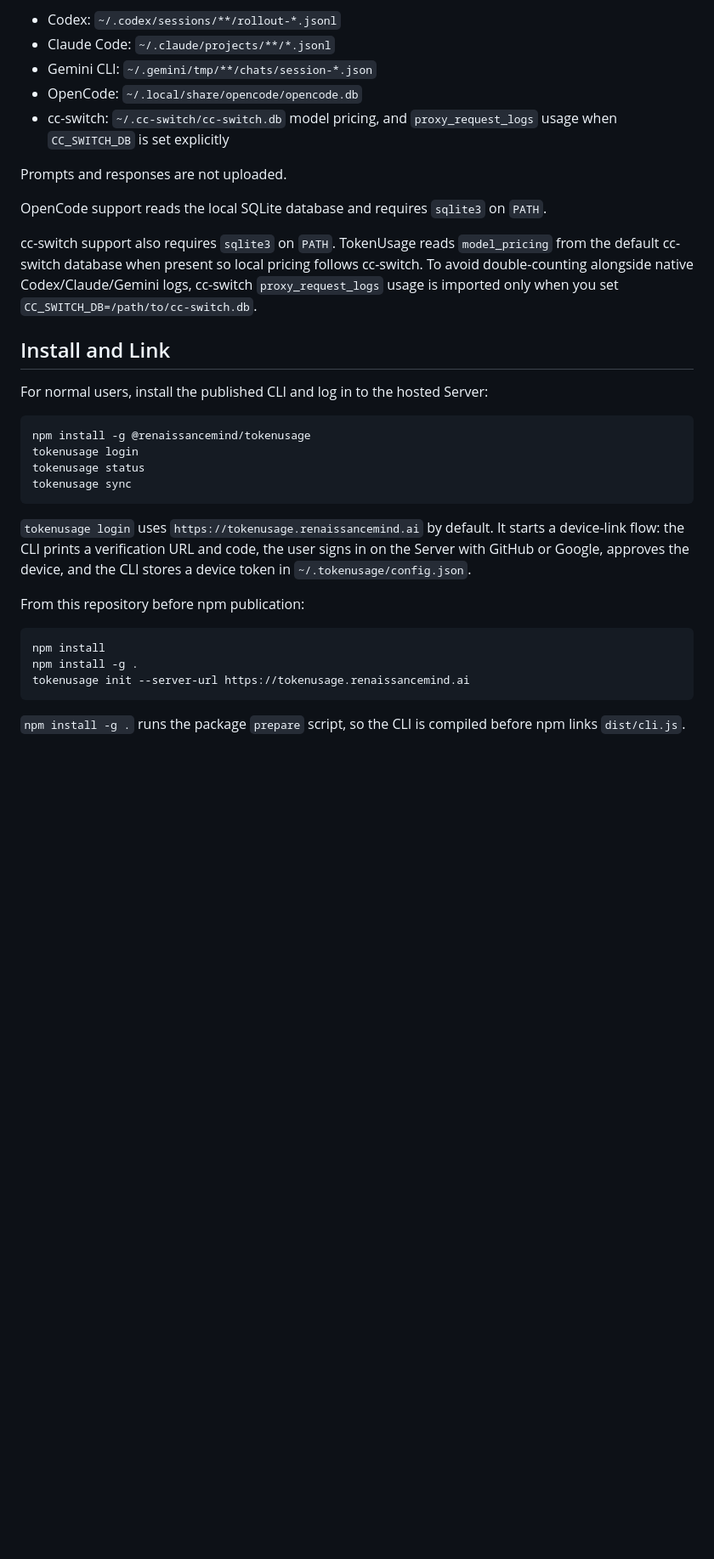
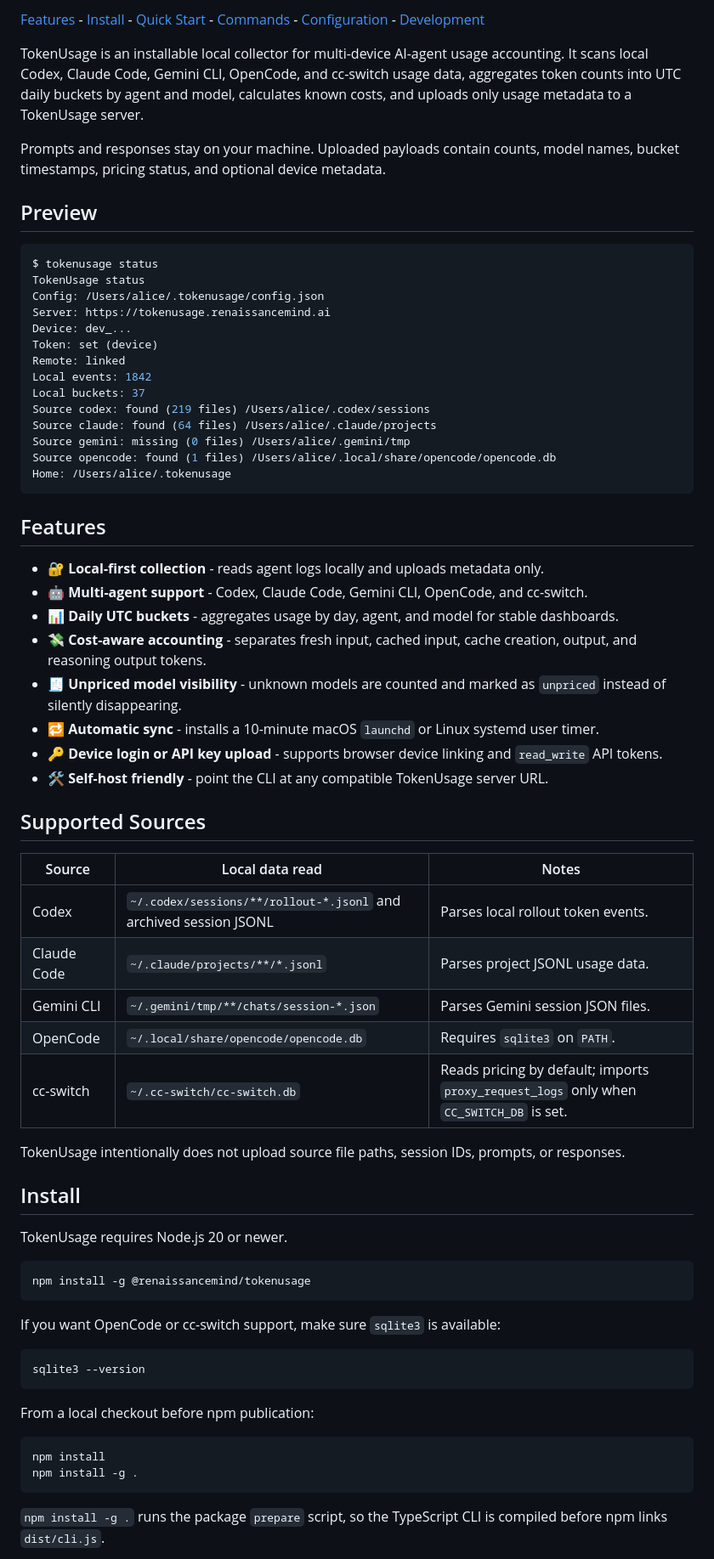
Before and after one commit to Renaissance-Mind/TokenFlow, a Markdown page: README.md, the part around one of its changes. Shown at 85% size. GitHub-like rendering; blank space fills up the shorter version.

Commit message:
docs: rewrite README

````diff
--- a/README.md
+++ b/README.md
@@ -6,36 +9,72 @@ Installable local collector for TokenUsage. It scans local AI-agent session logs
 
-- Codex: `~/.codex/sessions/**/rollout-*.jsonl`
-- Claude Code: `~/.claude/projects/**/*.jsonl`
-- Gemini CLI: `~/.gemini/tmp/**/chats/session-*.json`
-- OpenCode: `~/.local/share/opencode/opencode.db`
-- cc-switch: `~/.cc-switch/cc-switch.db` model pricing, and `proxy_request_logs` usage when `CC_SWITCH_DB` is set explicitly
+[Features](#features) - [Install](#install) - [Quick Start](#quick-start) - [Commands](#commands) - [Configuration](#configuration) - [Development](#development)
 
-Prompts and responses are not uploaded.
+TokenUsage is an installable local collector for multi-device AI-agent usage accounting. It scans local Codex, Claude Code, Gemini CLI, OpenCode, and cc-switch usage data, aggregates token counts into UTC daily buckets by agent and model, calculates known costs, and uploads only usage metadata to a TokenUsage server.
 
-OpenCode support reads the local SQLite database and requires `sqlite3` on `PATH`.
+Prompts and responses stay on your machine. Uploaded payloads contain counts, model names, bucket timestamps, pricing status, and optional device metadata.
 
-cc-switch support also requires `sqlite3` on `PATH`. TokenUsage reads `model_pricing` from the default cc-switch database when present so local pricing follows cc-switch. To avoid double-counting alongside native Codex/Claude/Gemini logs, cc-switch `proxy_request_logs` usage is imported only when you set `CC_SWITCH_DB=/path/to/cc-switch.db`.
+## Preview
 
-## Install and Link
+```bash
+$ tokenusage status
+TokenUsage status
+Config: /Users/alice/.tokenusage/config.json
+Server: https://tokenusage.renaissancemind.ai
+Device: dev_...
+Token: set (device)
+Remote: linked
+Local events: 1842
+Local buckets: 37
+Source codex: found (219 files) /Users/alice/.codex/sessions
+Source claude: found (64 files) /Users/alice/.claude/projects
+Source gemini: missing (0 files) /Users/alice/.gemini/tmp
+Source opencode: found (1 files) /Users/alice/.local/share/opencode/opencode.db
+Home: /Users/alice/.tokenusage
+```
 
-For normal users, install the published CLI and log in to the hosted Server:
+## Features
+
+- 🔐 **Local-first collection** - reads agent logs locally and uploads metadata only.
+- 🤖 **Multi-agent support** - Codex, Claude Code, Gemini CLI, OpenCode, and cc-switch.
+- 📊 **Daily UTC buckets** - aggregates usage by day, agent, and model for stable dashboards.
+- 💸 **Cost-aware accounting** - separates fresh input, cached input, cache creation, output, and reasoning output tokens.
+- 🧾 **Unpriced model visibility** - unknown models are counted and marked as `unpriced` instead of silently disappearing.
+- 🔁 **Automatic sync** - installs a 10-minute macOS `launchd` or Linux systemd user timer.
+- 🔑 **Device login or API key upload** - supports browser device linking and `read_write` API tokens.
+- 🛠️ **Self-host friendly** - point the CLI at any compatible TokenUsage server URL.
+
+## Supported Sources
+
+| Source | Local data read | Notes |
+| --- | --- | --- |
+| Codex | `~/.codex/sessions/**/rollout-*.jsonl` and archived session JSONL | Parses local rollout token events. |
+| Claude Code | `~/.claude/projects/**/*.jsonl` | Parses project JSONL usage data. |
+| Gemini CLI | `~/.gemini/tmp/**/chats/session-*.json` | Parses Gemini session JSON files. |
+| OpenCode | `~/.local/share/opencode/opencode.db` | Requires `sqlite3` on `PATH`. |
+| cc-switch | `~/.cc-switch/cc-switch.db` | Reads pricing by default; imports `proxy_request_logs` only when `CC_SWITCH_DB` is set. |
+
+TokenUsage intentionally does not upload source file paths, session IDs, prompts, or responses.
+
+## Install
+
+TokenUsage requires Node.js 20 or newer.
 
 ```bash
 npm install -g @renaissancemind/tokenusage
-tokenusage login
-tokenusage status
-tokenusage sync
 ```
 
-`tokenusage login` uses `https://tokenusage.renaissancemind.ai` by default. It starts a device-link flow: the CLI prints a verification URL and code, the user signs in on the Server with GitHub or Google, approves the device, and the CLI stores a device token in `~/.tokenusage/config.json`.
+If you want OpenCode or cc-switch support, make sure `sqlite3` is available:
 
-From this repository before npm publication:
+```bash
+sqlite3 --version
+```
+
+From a local checkout before npm publication:
 
 ```bash
 npm install
 npm install -g .
-tokenusage init --server-url https://tokenusage.renaissancemind.ai
 ```
 
-`npm install -g .` runs the package `prepare` script, so the CLI is compiled before npm links `dist/cli.js`.
+`npm install -g .` runs the package `prepare` script, so the TypeScript CLI is compiled before npm links `dist/cli.js`.
 
````
Also changed, not shown: other parts of README.md (+138 -56 lines).
